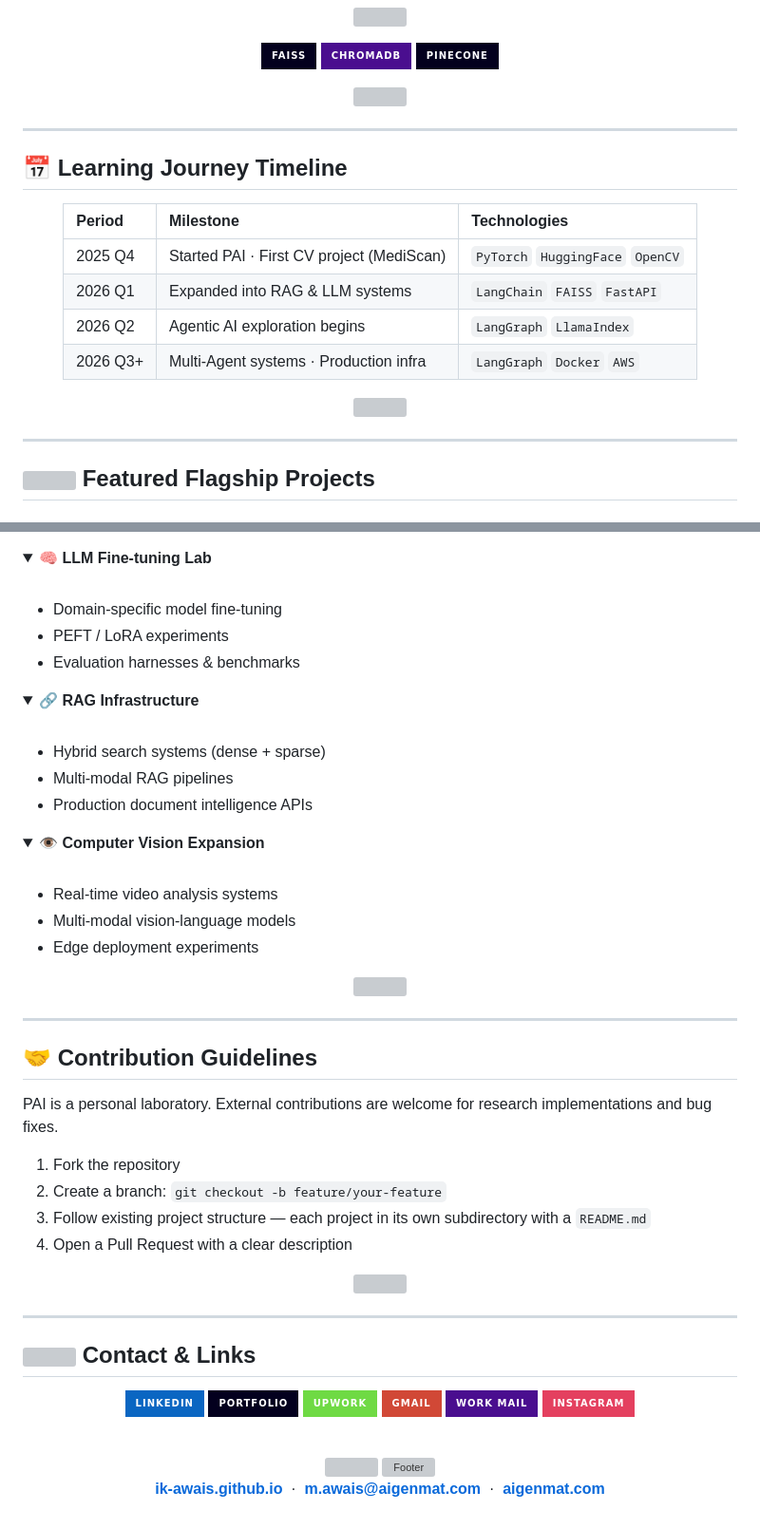
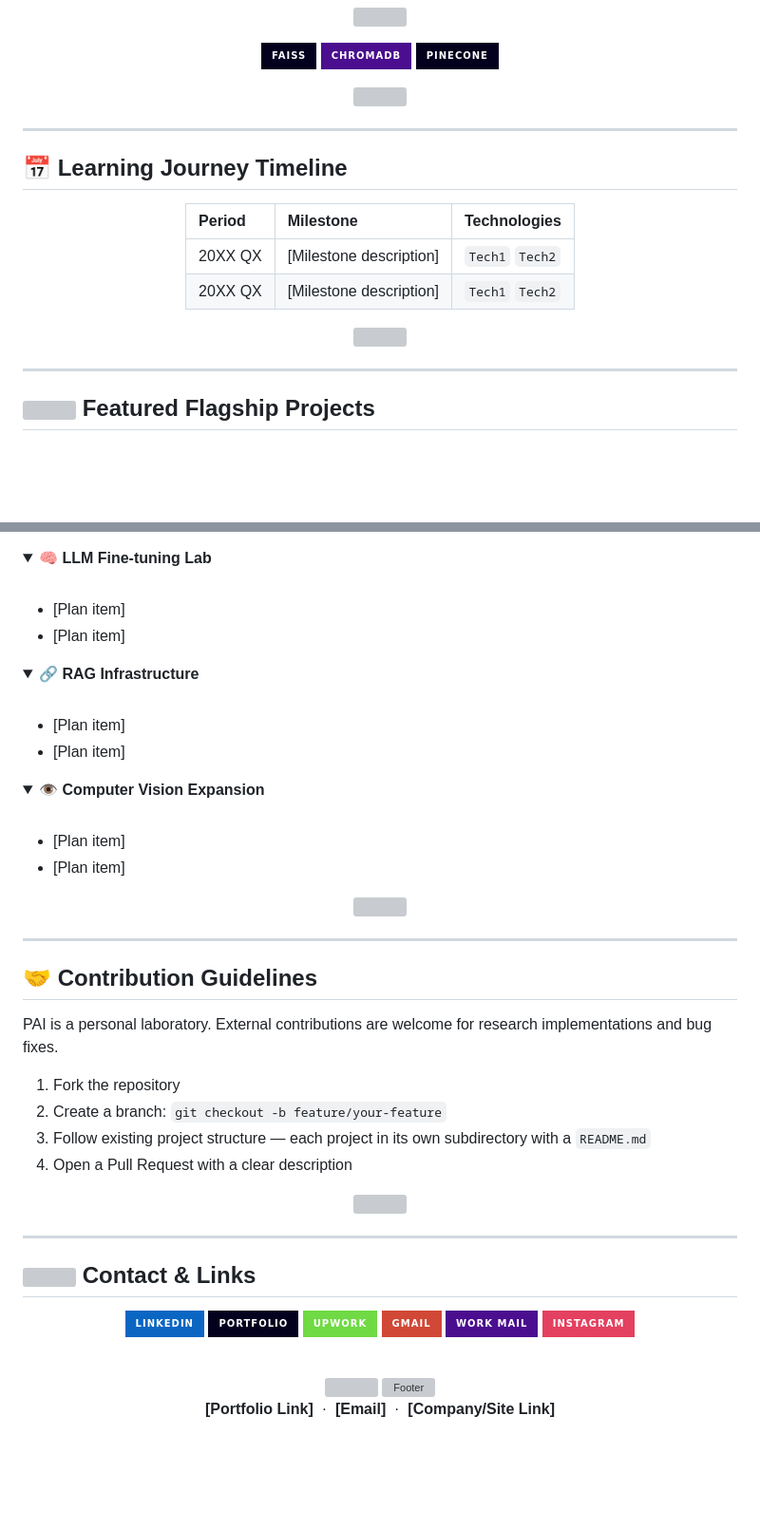
Before and after one commit to ik-awais/Python_Projects, a Markdown page: PAI/README.md, 2 parts joined by grey strips. Shown at 95% size. Drawn GitHub-style; folded sections open; badges without logos; blank space fills up the shorter version; grey boxes are pictures that could not be loaded.

```diff
--- a/PAI/README.md
+++ b/PAI/README.md
@@ -267,10 +272,8 @@ PAI/
 
 | Period | Milestone | Technologies |
 |:-------|:----------|:-------------|
-| 2025 Q4 | Started PAI · First CV project (MediScan) | `PyTorch` `HuggingFace` `OpenCV` |
-| 2026 Q1 | Expanded into RAG & LLM systems | `LangChain` `FAISS` `FastAPI` |
-| 2026 Q2 | Agentic AI exploration begins | `LangGraph` `LlamaIndex` |
-| 2026 Q3+ | Multi-Agent systems · Production infra | `LangGraph` `Docker` `AWS` |
+| 20XX QX | [Milestone description] | `Tech1` `Tech2` |
+| 20XX QX | [Milestone description] | `Tech1` `Tech2` |
 
 </div>
 
@@ -416,9 +421,8 @@ flowchart LR
 <summary><b>🧠 LLM Fine-tuning Lab</b></summary>
 <br>
 
-- Domain-specific model fine-tuning
-- PEFT / LoRA experiments
-- Evaluation harnesses & benchmarks
+- [Plan item]
+- [Plan item]
 
 </details>
 
@@ -426,9 +430,8 @@ flowchart LR
 <summary><b>🔗 RAG Infrastructure</b></summary>
 <br>
 
-- Hybrid search systems (dense + sparse)
-- Multi-modal RAG pipelines
-- Production document intelligence APIs
+- [Plan item]
+- [Plan item]
 
 </details>
 
@@ -436,9 +439,8 @@ flowchart LR
 <summary><b>👁️ Computer Vision Expansion</b></summary>
 <br>
 
-- Real-time video analysis systems
-- Multi-modal vision-language models
-- Edge deployment experiments
+- [Plan item]
+- [Plan item]
 
 </details>
 
@@ -482,6 +484,6 @@ PAI is a personal laboratory. External contributions are welcome for research im
 
 <br/>
 
-**[ik-awais.github.io](https://ik-awais.github.io)** &nbsp;·&nbsp; **[m.awais@aigenmat.com](mailto:m.awais@aigenmat.com)** &nbsp;·&nbsp; **[aigenmat.com](https://aigenmat.com)**
+**[Portfolio Link]** &nbsp;·&nbsp; **[Email]** &nbsp;·&nbsp; **[Company/Site Link]**
 
 </div>
```
Also changed, not shown: other parts of PAI/README.md (+93 -86 lines).
